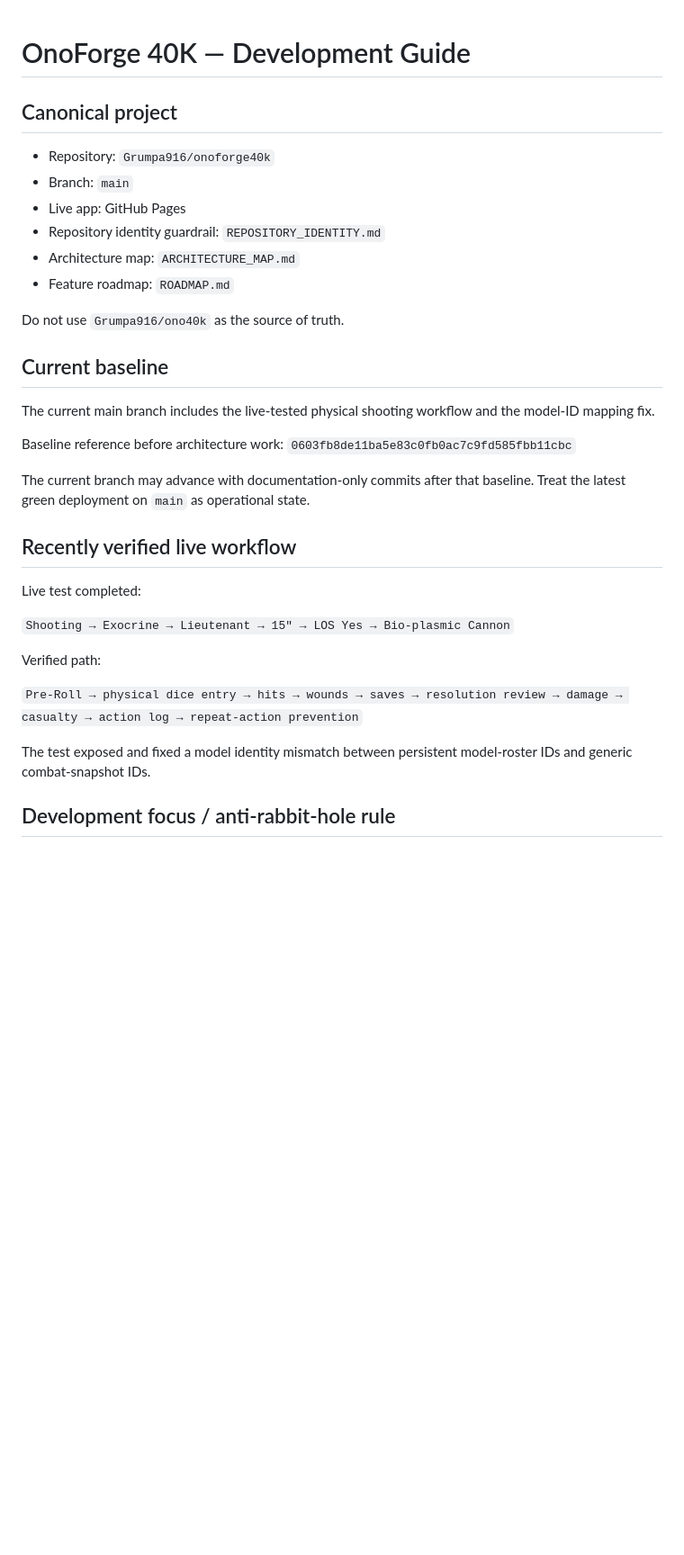
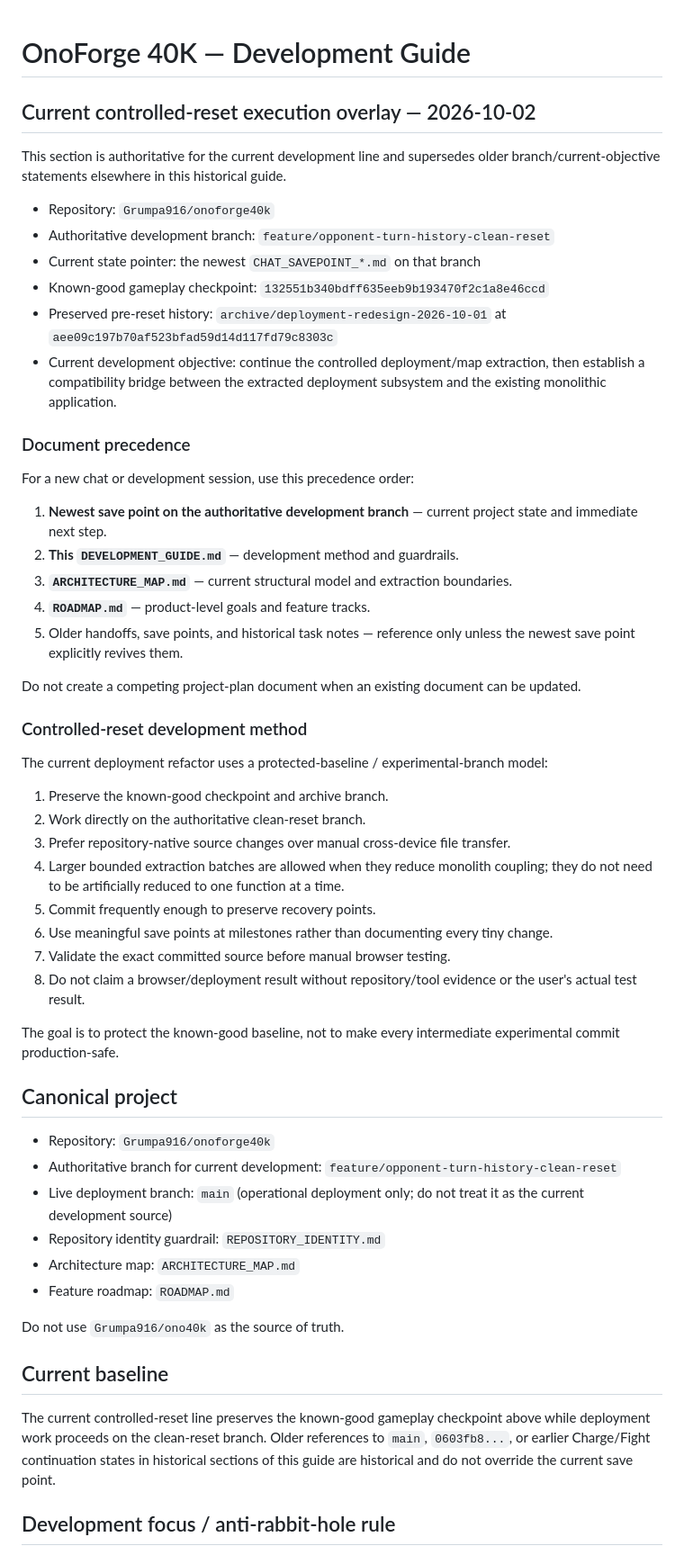
Before and after one commit to Grumpa916/onoforge40k, a Markdown page: DEVELOPMENT_GUIDE.md, the part around one of its changes. Shown at 90% size. GitHub-like rendering; blank space fills up the shorter version.

```diff
--- a/DEVELOPMENT_GUIDE.md
+++ b/DEVELOPMENT_GUIDE.md
@@ -1,10 +1,48 @@
 # OnoForge 40K — Development Guide
+
+## Current controlled-reset execution overlay — 2026-10-02
+
+This section is authoritative for the current development line and supersedes older branch/current-objective statements elsewhere in this historical guide.
+
+- Repository: `Grumpa916/onoforge40k`
+- Authoritative development branch: `feature/opponent-turn-history-clean-reset`
+- Current state pointer: the newest `CHAT_SAVEPOINT_*.md` on that branch
+- Known-good gameplay checkpoint: `132551b340bdff635eeb9b193470f2c1a8e46ccd`
+- Preserved pre-reset history: `archive/deployment-redesign-2026-10-01` at `aee09c197b70af523bfad59d14d117fd79c8303c`
+- Current development objective: continue the controlled deployment/map extraction, then establish a compatibility bridge between the extracted deployment subsystem and the existing monolithic application.
+
+### Document precedence
+
+For a new chat or development session, use this precedence order:
+
+1. **Newest save point on the authoritative development branch** — current project state and immediate next step.
+2. **This `DEVELOPMENT_GUIDE.md`** — development method and guardrails.
+3. **`ARCHITECTURE_MAP.md`** — current structural model and extraction boundaries.
+4. **`ROADMAP.md`** — product-level goals and feature tracks.
+5. Older handoffs, save points, and historical task notes — reference only unless the newest save point explicitly revives them.
+
+Do not create a competing project-plan document when an existing document can be updated.
+
+### Controlled-reset development method
+
+The current deployment refactor uses a protected-baseline / experimental-branch model:
+
+1. Preserve the known-good checkpoint and archive branch.
+2. Work directly on the authoritative clean-reset branch.
+3. Prefer repository-native source changes over manual cross-device file transfer.
+4. Larger bounded extraction batches are allowed when they reduce monolith coupling; they do not need to be artificially reduced to one function at a time.
+5. Commit frequently enough to preserve recovery points.
+6. Use meaningful save points at milestones rather than documenting every tiny change.
+7. Validate the exact committed source before manual browser testing.
+8. Do not claim a browser/deployment result without repository/tool evidence or the user's actual test result.
+
+The goal is to protect the known-good baseline, not to make every intermediate experimental commit production-safe.
 
 ## Canonical project
 
 - Repository: `Grumpa916/onoforge40k`
-- Branch: `main`
-- Live app: GitHub Pages
+- Authoritative branch for current development: `feature/opponent-turn-history-clean-reset`
+- Live deployment branch: `main` (operational deployment only; do not treat it as the current development source)
 - Repository identity guardrail: `REPOSITORY_IDENTITY.md`
 - Architecture map: `ARCHITECTURE_MAP.md`
 - Feature roadmap: `ROADMAP.md`
@@ -13,24 +51,7 @@ Do not use `Grumpa916/ono40k` as the source of truth.
 
 ## Current baseline
 
-The current main branch includes the live-tested physical shooting workflow and the model-ID mapping fix.
-
-Baseline reference before architecture work:
-`0603fb8de11ba5e83c0fb0ac7c9fd585fbb11cbc`
-
-The current branch may advance with documentation-only commits after that baseline. Treat the latest green deployment on `main` as operational state.
-
-## Recently verified live workflow
-
-Live test completed:
-
-`Shooting → Exocrine → Lieutenant → 15" → LOS Yes → Bio-plasmic Cannon`
-
-Verified path:
-
-`Pre-Roll → physical dice entry → hits → wounds → saves → resolution review → damage → casualty → action log → repeat-action prevention`
-
-The test exposed and fixed a model identity mismatch between persistent model-roster IDs and generic combat-snapshot IDs.
+The current controlled-reset line preserves the known-good gameplay checkpoint above while deployment work proceeds on the clean-reset branch. Older references to `main`, `0603fb8...`, or earlier Charge/Fight continuation states in historical sections of this guide are historical and do not override the current save point.
 
 ## Development focus / anti-rabbit-hole rule
 
```
Also changed, not shown: other parts of DEVELOPMENT_GUIDE.md (+23 -48 lines).
